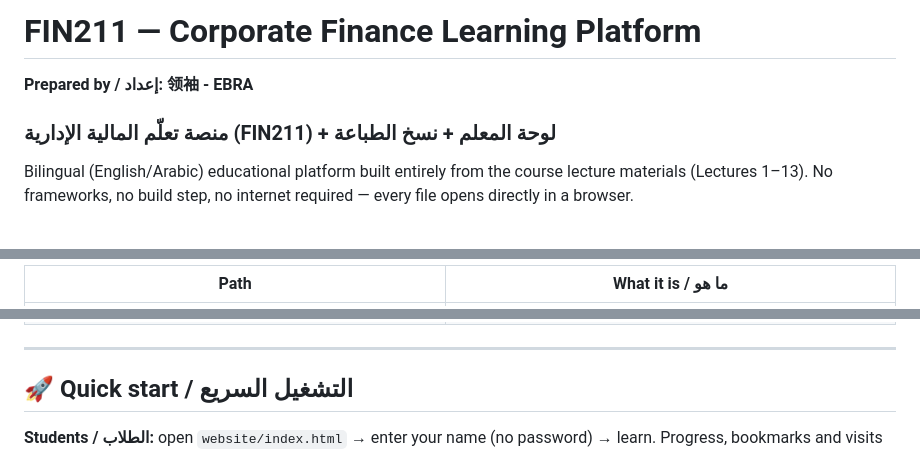
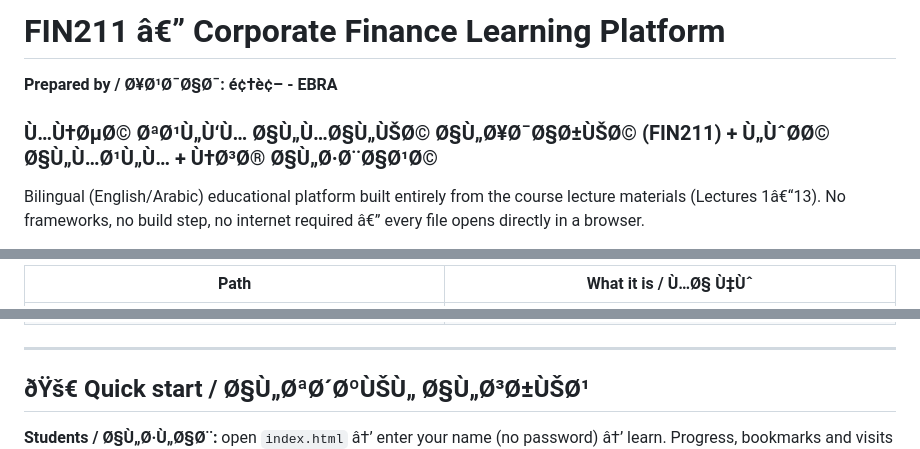
Before and after one commit to Chris-bero/Rev-Corporate-Finance, a Markdown page: README.md, 3 parts joined by grey strips. Rendered like a GitHub page.

```diff
--- a/README.md
+++ b/README.md
@@ -1,8 +1,8 @@
-# FIN211 — Corporate Finance Learning Platform
-**Prepared by / إعداد: 领袖 - EBRA**
-### منصة تعلّم المالية الإدارية (FIN211) + لوحة المعلم + نسخ الطباعة
+# FIN211 â€” Corporate Finance Learning Platform
+**Prepared by / Ø¥Ø¹Ø¯Ø§Ø¯: é¢†è¢– - EBRA**
+### Ù…Ù†ØµØ© ØªØ¹Ù„Ù‘Ù… Ø§Ù„Ù…Ø§Ù„ÙŠØ© Ø§Ù„Ø¥Ø¯Ø§Ø±ÙŠØ© (FIN211) + Ù„ÙˆØ­Ø© Ø§Ù„Ù…Ø¹Ù„Ù… + Ù†Ø³Ø® Ø§Ù„Ø·Ø¨Ø§Ø¹Ø©
 
 Bilingual (English/Arabic) educational platform built entirely from the course lecture
-materials (Lectures 1–13). No frameworks, no build step, no internet required —
+materials (Lectures 1â€“13). No frameworks, no build step, no internet required â€”
 every file opens directly in a browser.
 
@@ -15,3 +15,3 @@ every file opens directly in a browser.
 
-| Path | What it is / ما هو |
+| Path | What it is / Ù…Ø§ Ù‡Ùˆ |
 |---|---|
@@ -26,7 +26,7 @@ every file opens directly in a browser.
 
 ---
 
-## 🚀 Quick start / التشغيل السريع
+## ðŸš€ Quick start / Ø§Ù„ØªØ´ØºÙŠÙ„ Ø§Ù„Ø³Ø±ÙŠØ¹
 
-**Students / الطلاب:** open `website/index.html` → enter your name (no password) → learn.
+**Students / Ø§Ù„Ø·Ù„Ø§Ø¨:** open `index.html` â†’ enter your name (no password) â†’ learn.
 Progress, bookmarks and visits are saved to the course Google Sheet when online,
```
Also changed, not shown: other parts of README.md (+26 -26 lines).
